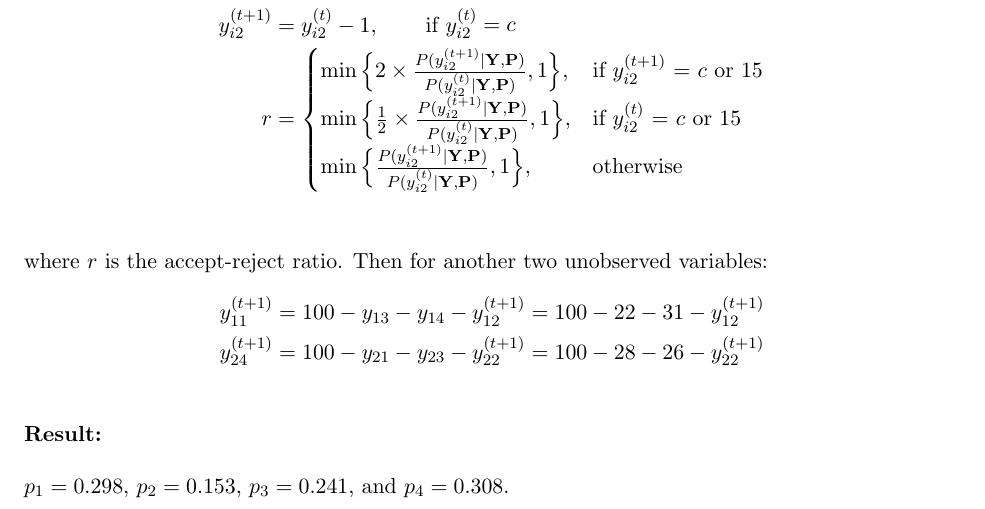
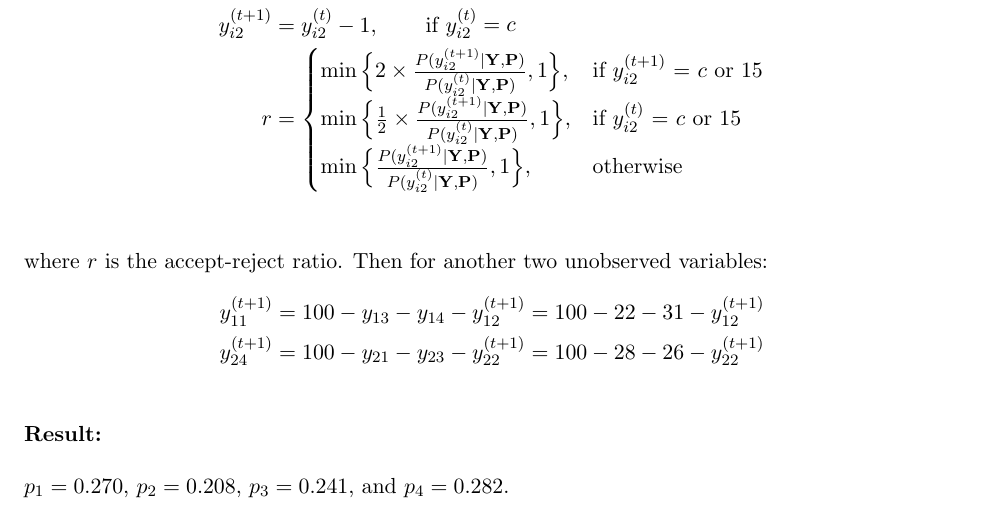
Before and after one commit to elaine-xff/STAT3006, a LaTeX problem sheet (Assignment 3/Written_assignment_3/S3006_Asm3_1155141566.tex): part of page 6 of 6, cut so that both start at the same text. Compiled offline with pdfLaTeX.

Commit message:
push asm3

```diff
--- a/Assignment 3/Written_assignment_3/S3006_Asm3_1155141566.tex
+++ b/Assignment 3/Written_assignment_3/S3006_Asm3_1155141566.tex
@@ -187,5 +187,5 @@ Then for another two unobserved variables:
 \end{flalign*}
 \result
 
-$p_1 = 0.298$, $p_2 = 0.153$, $p_3 = 0.241$, and $p_4 = 0.308$.
+$p_1 = 0.270$, $p_2 = 0.208$, $p_3 = 0.241$, and $p_4 = 0.282$.
 \end{document}
```
Also changed, not shown: Assignment 3/Written_assignment_3/S3006_Asm3_1155141566.pdf, 5 other files.
